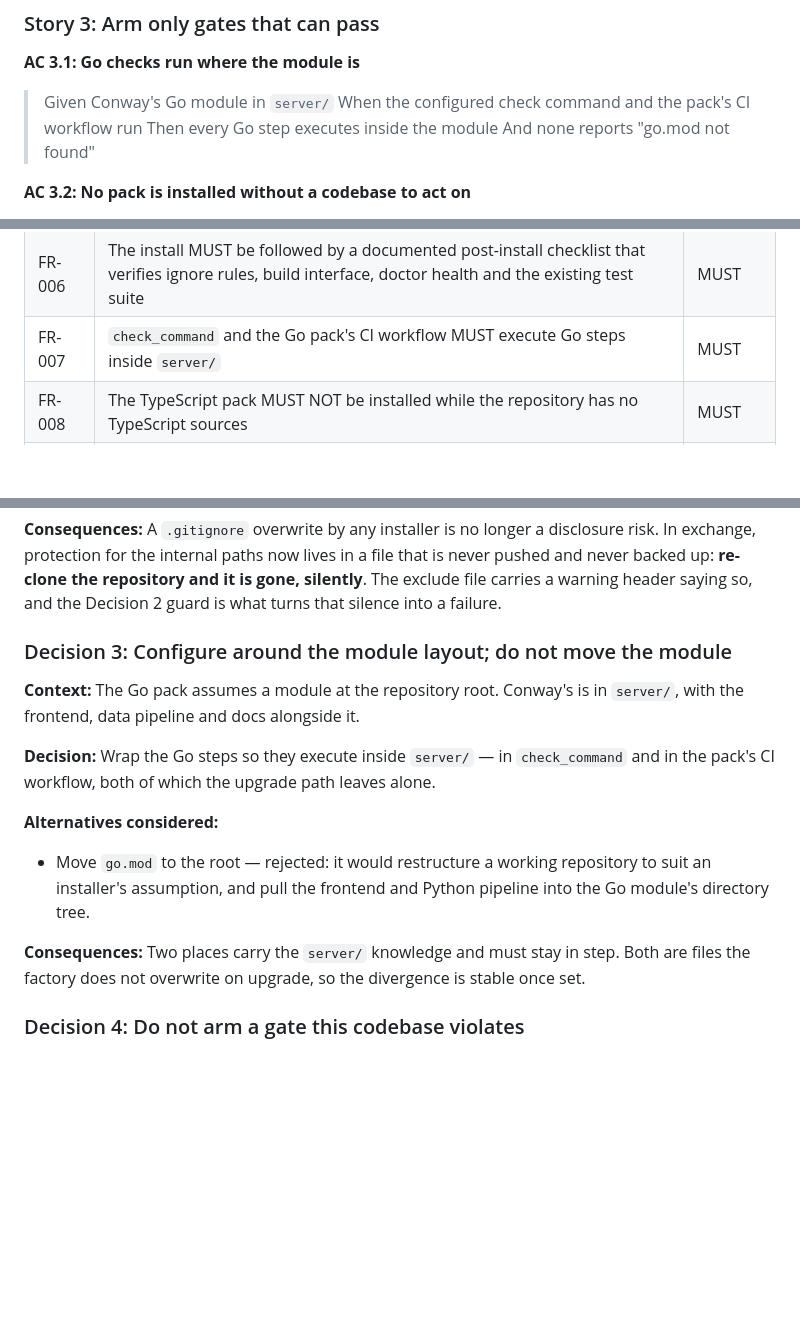
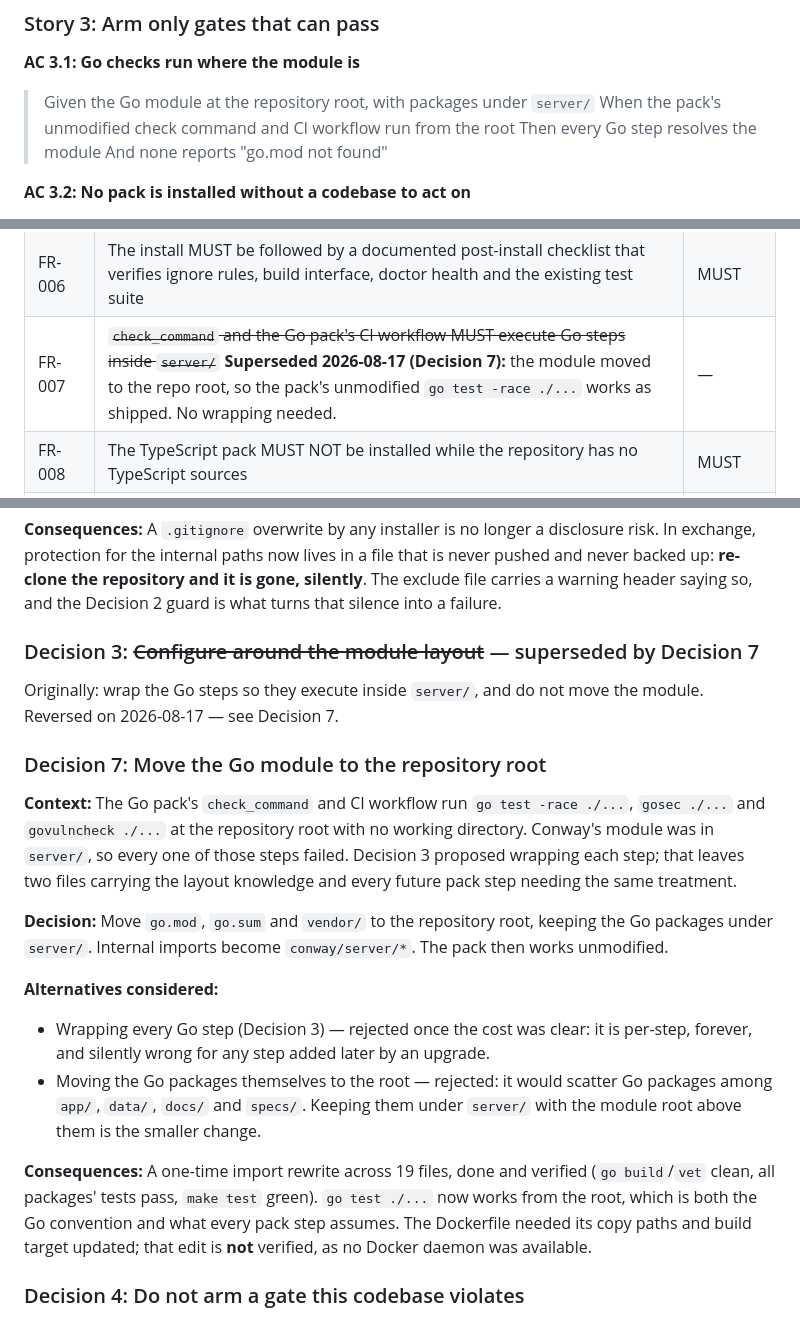
Before and after one commit to guidewire-oss/conway, a Markdown page: specs/002-factory-adoption.md, 3 parts joined by grey strips. GitHub-like rendering; blank space fills up the shorter version.

```diff
--- a/specs/002-factory-adoption.md
+++ b/specs/002-factory-adoption.md
@@ -161,9 +161,9 @@ lies.
 
 **AC 3.1: Go checks run where the module is**
 
-> Given Conway's Go module in `server/`
-> When the configured check command and the pack's CI workflow run
-> Then every Go step executes inside the module
+> Given the Go module at the repository root, with packages under `server/`
+> When the pack's unmodified check command and CI workflow run from the root
+> Then every Go step resolves the module
 > And none reports "go.mod not found"
 
 **AC 3.2: No pack is installed without a codebase to act on**
@@ -218,7 +218,7 @@ Requirements on Conway, unless marked upstream.
 | FR-004b | Ignore rules MUST be split by audience: paths a fresh clone can produce stay in `.gitignore`; paths that exist only on one maintainer's machine live in `.git/info/exclude` | MUST |
 | FR-005 | The install MUST be performed on a non-default branch with a clean tree, and reviewed as a diff before merge | MUST |
 | FR-006 | The install MUST be followed by a documented post-install checklist that verifies ignore rules, build interface, doctor health and the existing test suite | MUST |
-| FR-007 | `check_command` and the Go pack's CI workflow MUST execute Go steps inside `server/` | MUST |
+| FR-007 | ~~`check_command` and the Go pack's CI workflow MUST execute Go steps inside `server/`~~ **Superseded 2026-08-17 (Decision 7):** the module moved to the repo root, so the pack's unmodified `go test -race ./...` works as shipped. No wrapping needed. | — |
 | FR-008 | The TypeScript pack MUST NOT be installed while the repository has no TypeScript sources | MUST |
 | FR-009 | The Go dialect gate MUST either be disarmed or satisfied; it MUST NOT be left armed against a suite that violates it | MUST |
 | FR-010 | `citation_prefix` MUST be either empty or consistent with the actual spec file naming | MUST |
@@ -363,21 +363,32 @@ file that is never pushed and never backed up: **re-clone the repository and it
 is gone, silently**. The exclude file carries a warning header saying so, and the
 Decision 2 guard is what turns that silence into a failure.
 
-### Decision 3: Configure around the module layout; do not move the module
+### Decision 3: ~~Configure around the module layout~~ — superseded by Decision 7
 
-**Context:** The Go pack assumes a module at the repository root. Conway's is in
-`server/`, with the frontend, data pipeline and docs alongside it.
+Originally: wrap the Go steps so they execute inside `server/`, and do not move
+the module. Reversed on 2026-08-17 — see Decision 7.
 
-**Decision:** Wrap the Go steps so they execute inside `server/` — in
-`check_command` and in the pack's CI workflow, both of which the upgrade path
-leaves alone.
+### Decision 7: Move the Go module to the repository root
+
+**Context:** The Go pack's `check_command` and CI workflow run `go test -race
+./...`, `gosec ./...` and `govulncheck ./...` at the repository root with no
+working directory. Conway's module was in `server/`, so every one of those steps
+failed. Decision 3 proposed wrapping each step; that leaves two files carrying
+the layout knowledge and every future pack step needing the same treatment.
+
+**Decision:** Move `go.mod`, `go.sum` and `vendor/` to the repository root,
+keeping the Go packages under `server/`. Internal imports become
+`conway/server/*`. The pack then works unmodified.
 
 **Alternatives considered:**
-- Move `go.mod` to the root — rejected: it would restructure a working repository to suit an installer's assumption, and pull the frontend and Python pipeline into the Go module's directory tree.
+- Wrapping every Go step (Decision 3) — rejected once the cost was clear: it is per-step, forever, and silently wrong for any step added later by an upgrade.
+- Moving the Go packages themselves to the root — rejected: it would scatter Go packages among `app/`, `data/`, `docs/` and `specs/`. Keeping them under `server/` with the module root above them is the smaller change.
 
-**Consequences:** Two places carry the `server/` knowledge and must stay in step.
-Both are files the factory does not overwrite on upgrade, so the divergence is
-stable once set.
+**Consequences:** A one-time import rewrite across 19 files, done and verified
+(`go build`/`vet` clean, all packages' tests pass, `make test` green). `go test
+./...` now works from the root, which is both the Go convention and what every
+pack step assumes. The Dockerfile needed its copy paths and build target
+updated; that edit is **not** verified, as no Docker daemon was available.
 
 ### Decision 4: Do not arm a gate this codebase violates
 
```
Also changed, not shown: other parts of specs/002-factory-adoption.md (+1 -1 lines), SPEC.md (+1 -1 lines), specs/003-site-timezone-overlap.md (added, +310 -0 lines).
